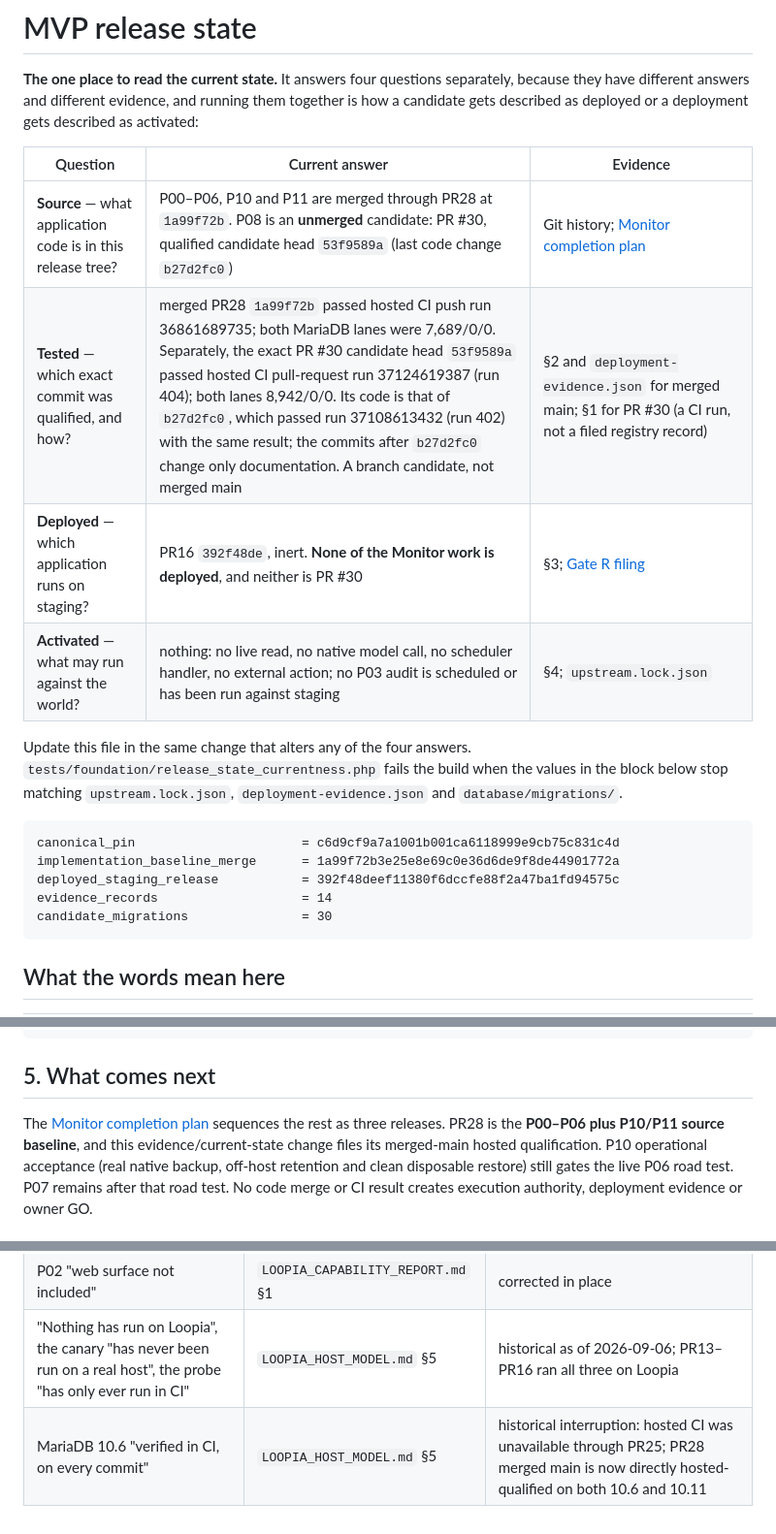
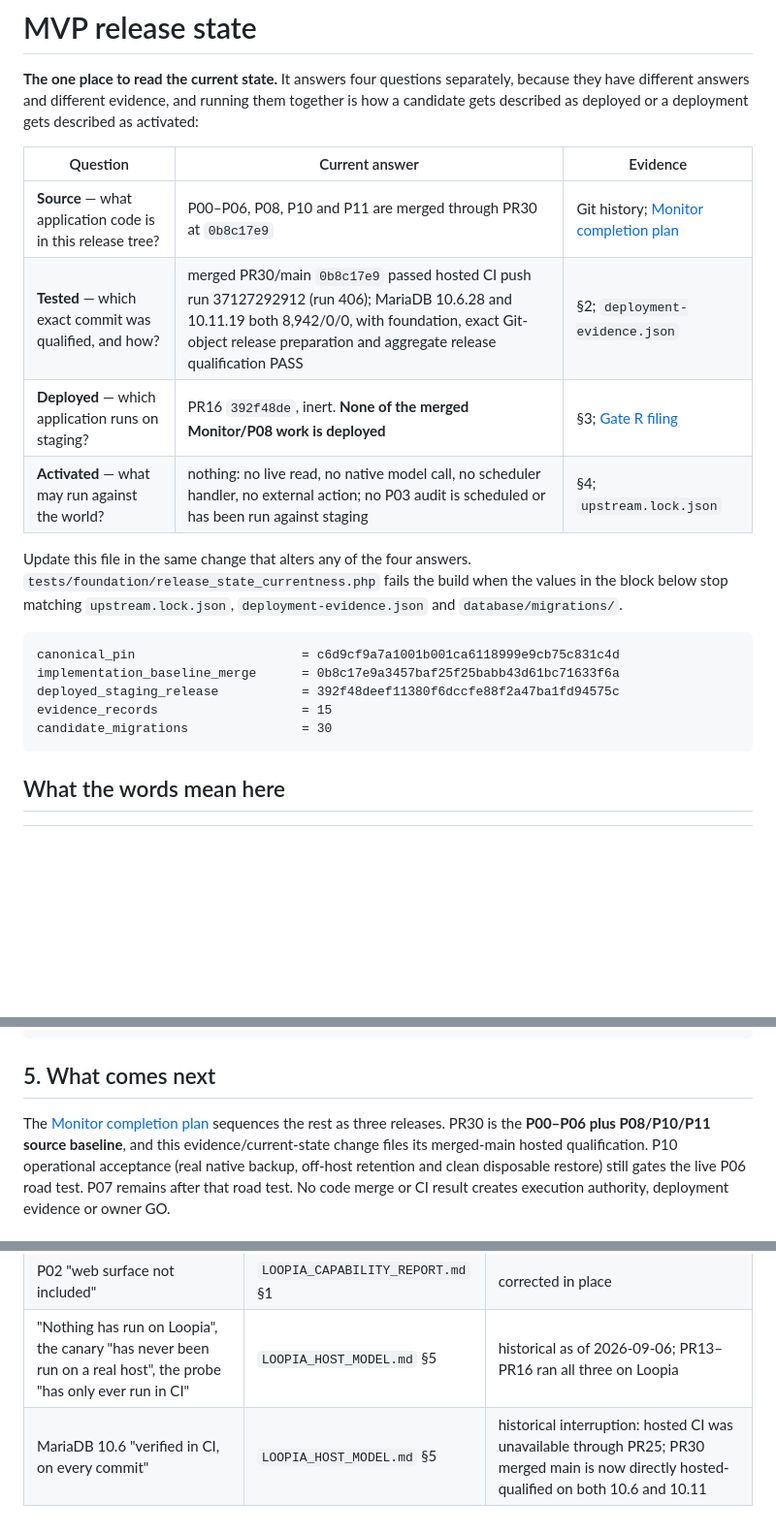
Before and after one commit to HMarcusWH/allfather-loopia-p01, a Markdown page: docs/MVP_RELEASE_STATE.md, 3 parts joined by grey strips. Shown at 97% size. GitHub-like rendering; blank space fills up the shorter version.

````diff
--- a/docs/MVP_RELEASE_STATE.md
+++ b/docs/MVP_RELEASE_STATE.md
@@ -6,9 +6,9 @@ described as deployed or a deployment gets described as activated:
 
 | Question | Current answer | Evidence |
 | --- | --- | --- |
-| **Source** — what application code is in this release tree? | P00–P06, P10 and P11 are merged through PR28 at `1a99f72b`. P08 is an **unmerged** candidate: PR #30, qualified candidate head `53f9589a` (last code change `b27d2fc0`) | Git history; [Monitor completion plan](MONITOR_COMPLETION_PLAN.md) |
-| **Tested** — which exact commit was qualified, and how? | merged PR28 `1a99f72b` passed hosted CI push run 36861689735; both MariaDB lanes were 7,689/0/0. Separately, the exact PR #30 candidate head `53f9589a` passed hosted CI pull-request run 37124619387 (run 404); both lanes 8,942/0/0. Its code is that of `b27d2fc0`, which passed run 37108613432 (run 402) with the same result; the commits after `b27d2fc0` change only documentation. A branch candidate, not merged main | §2 and `deployment-evidence.json` for merged main; §1 for PR #30 (a CI run, not a filed registry record) |
-| **Deployed** — which application runs on staging? | PR16 `392f48de`, inert. **None of the Monitor work is deployed**, and neither is PR #30 | §3; [Gate R filing](STAGING_GATE_R_EVIDENCE_2026-09-26.md) |
+| **Source** — what application code is in this release tree? | P00–P06, P08, P10 and P11 are merged through PR30 at `0b8c17e9` | Git history; [Monitor completion plan](MONITOR_COMPLETION_PLAN.md) |
+| **Tested** — which exact commit was qualified, and how? | merged PR30/main `0b8c17e9` passed hosted CI push run 37127292912 (run 406); MariaDB 10.6.28 and 10.11.19 both 8,942/0/0, with foundation, exact Git-object release preparation and aggregate release qualification PASS | §2; `deployment-evidence.json` |
+| **Deployed** — which application runs on staging? | PR16 `392f48de`, inert. **None of the merged Monitor/P08 work is deployed** | §3; [Gate R filing](STAGING_GATE_R_EVIDENCE_2026-09-26.md) |
 | **Activated** — what may run against the world? | nothing: no live read, no native model call, no scheduler handler, no external action; no P03 audit is scheduled or has been run against staging | §4; `upstream.lock.json` |
 
 Update this file in the same change that alters any of the four answers.
@@ -17,9 +17,9 @@ stop matching `upstream.lock.json`, `deployment-evidence.json` and `database/mig
 
 ```text
 canonical_pin                      = c6d9cf9a7a1001b001ca6118999e9cb75c831c4d
-implementation_baseline_merge      = 1a99f72b3e25e8e69c0e36d6de9f8de44901772a
+implementation_baseline_merge      = 0b8c17e9a3457baf25f25babb43d61bc71633f6a
 deployed_staging_release           = 392f48deef11380f6dccfe88f2a47ba1fd94575c
-evidence_records                   = 14
+evidence_records                   = 15
 candidate_migrations               = 30
 ```
 
@@ -172,7 +149,7 @@ road_test_001_executed             = false
 ## 5. What comes next
 
 The [Monitor completion plan](MONITOR_COMPLETION_PLAN.md) sequences the rest as three releases.
-PR28 is the **P00–P06 plus P10/P11 source baseline**, and this evidence/current-state change files its
+PR30 is the **P00–P06 plus P08/P10/P11 source baseline**, and this evidence/current-state change files its
 merged-main hosted qualification. P10 operational acceptance (real native backup, off-host retention
 and clean disposable restore) still gates the live P06 road test. P07 remains after that road test.
 No code merge or CI result creates execution authority, deployment evidence or owner GO.
@@ -187,4 +164,4 @@ note pointing here rather than being rewritten:
 | P02 and P03 are `WEB_SURFACE_NOT_INCLUDED` | `PORT_SCOPE_MATRIX.md` §3.7 and the P03 console-panel classification | superseded: their **index** reads are wired into the authenticated React console (`/console/api/v1/p02/entities`, `/p02/relationships`, `/p03/priority-queue`, `/p03/monitored`). Detail reads (P02 entity detail, P03 battlecards) remain `NEEDS_READ_MODEL`, and the scriptless SSR surfaces still serve neither product |
 | P02 "web surface not included" | `LOOPIA_CAPABILITY_REPORT.md` §1 | corrected in place |
 | "Nothing has run on Loopia", the canary "has never been run on a real host", the probe "has only ever run in CI" | `LOOPIA_HOST_MODEL.md` §5 | historical as of 2026-09-06; PR13–PR16 ran all three on Loopia |
-| MariaDB 10.6 "verified in CI, on every commit" | `LOOPIA_HOST_MODEL.md` §5 | historical interruption: hosted CI was unavailable through PR25; PR28 merged main is now directly hosted-qualified on both 10.6 and 10.11 |
+| MariaDB 10.6 "verified in CI, on every commit" | `LOOPIA_HOST_MODEL.md` §5 | historical interruption: hosted CI was unavailable through PR25; PR30 merged main is now directly hosted-qualified on both 10.6 and 10.11 |
````
Also changed, not shown: other parts of docs/MVP_RELEASE_STATE.md (+16 -39 lines).
